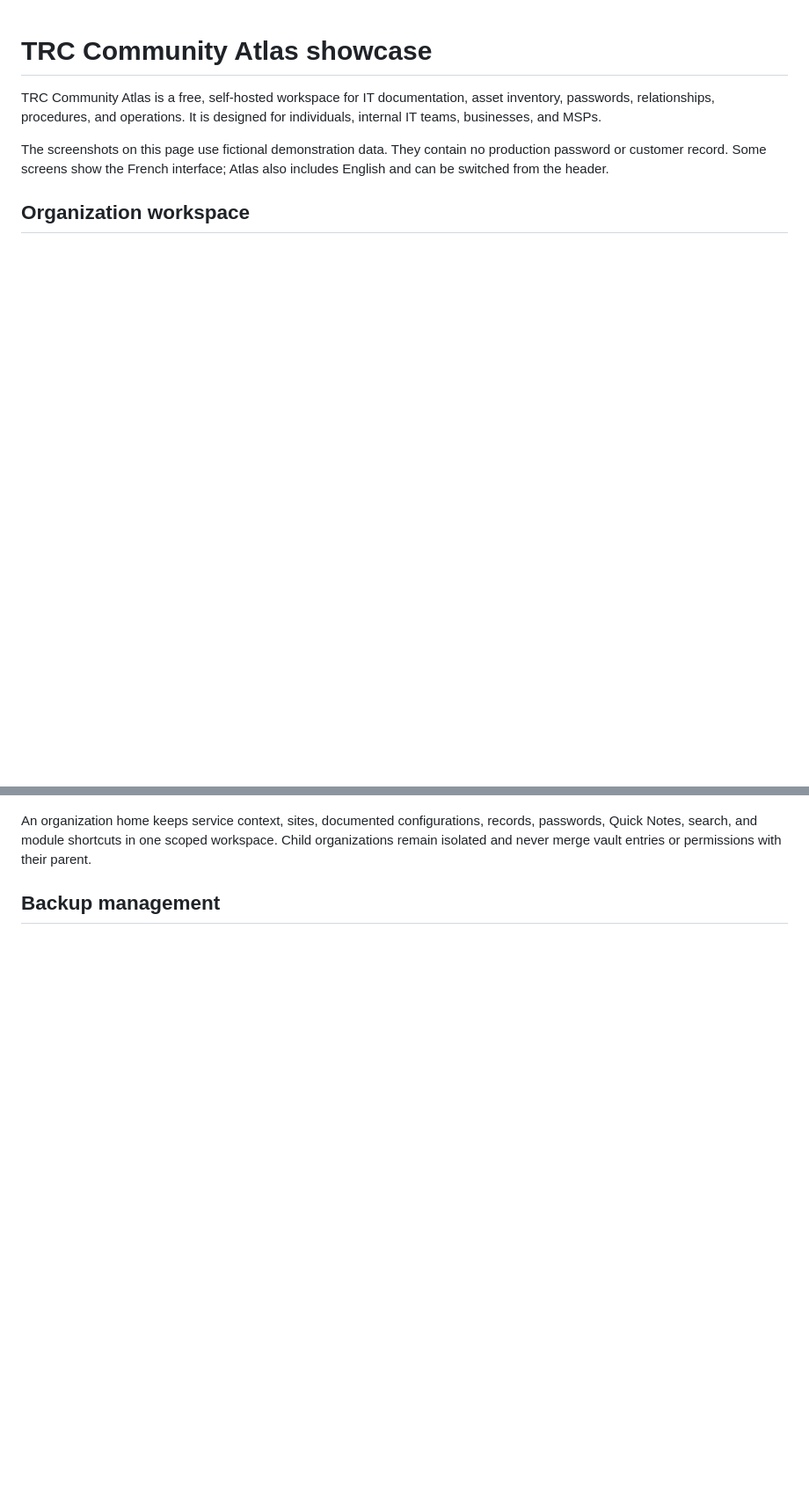
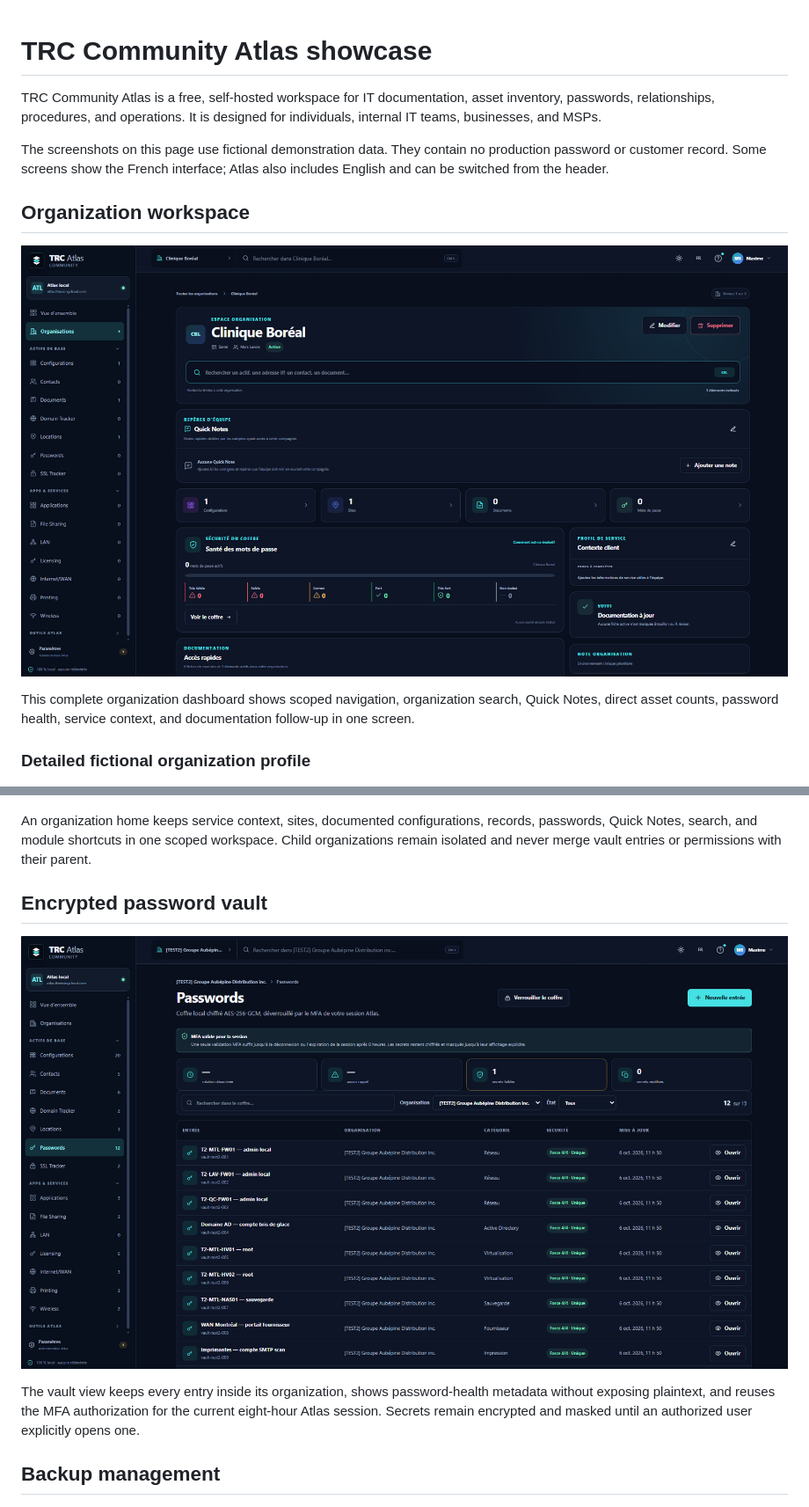
Before and after one commit to MaxSim2001/TRC-Community-Atlas, a Markdown page: docs/SHOWCASE.md, 2 parts joined by grey strips. Shown at 88% size. GitHub-like rendering; pictures changed too: docs/screenshots/organization-home-clinique-boreal.png (added), docs/screenshots/password-vault-demo.png (added); blank space fills up the shorter version.

```diff
--- a/docs/SHOWCASE.md
+++ b/docs/SHOWCASE.md
@@ -10,12 +10,29 @@ Atlas also includes English and can be switched from the header.
 
 ## Organization workspace
 
+![Atlas Clinique Boréal organization workspace](screenshots/organization-home-clinique-boreal.png)
+
+This complete organization dashboard shows scoped navigation, organization
+search, Quick Notes, direct asset counts, password health, service context, and
+documentation follow-up in one screen.
+
+### Detailed fictional organization profile
+
 ![Atlas organization home with fictional demonstration data](screenshots/organization-home-demo.png)
 
 An organization home keeps service context, sites, documented configurations,
 records, passwords, Quick Notes, search, and module shortcuts in one scoped
 workspace. Child organizations remain isolated and never merge vault entries
 or permissions with their parent.
+
+## Encrypted password vault
+
+![Atlas encrypted password vault with fictional entries](screenshots/password-vault-demo.png)
+
+The vault view keeps every entry inside its organization, shows password-health
+metadata without exposing plaintext, and reuses the MFA authorization for the
+current eight-hour Atlas session. Secrets remain encrypted and masked until an
+authorized user explicitly opens one.
 
 ## Backup management
 
```
Also changed, not shown: README.md (+2 -2 lines), docs/README.md (+6 -0 lines), 1 other file.
